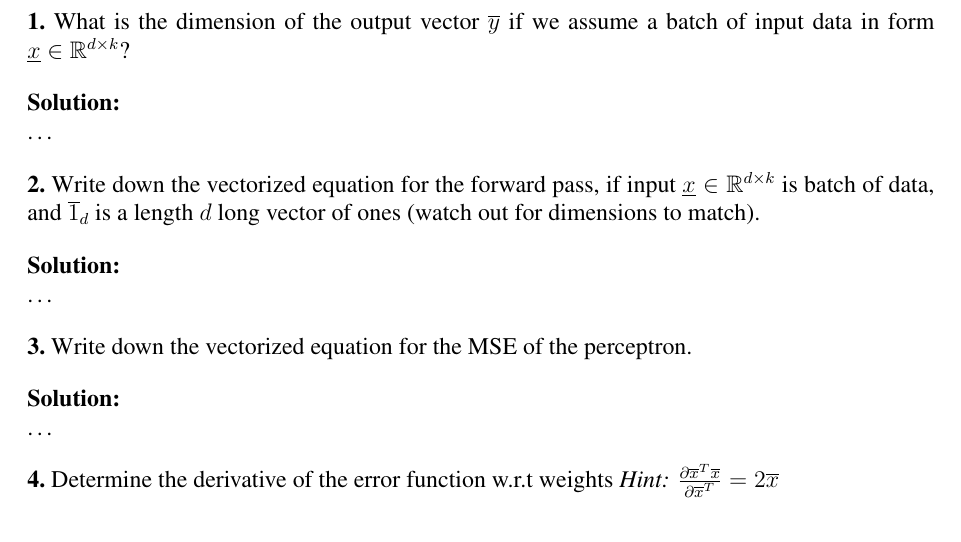
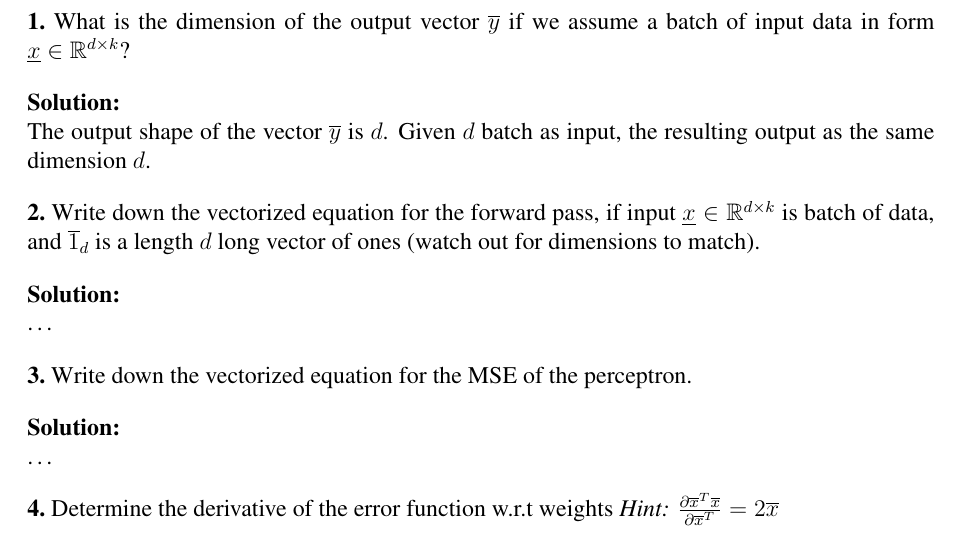
Before and after one commit to GiorgiaAuroraAdorni/neural-networks, a LaTeX document (report/scifile.tex): part of page 2 of 2, cut so that both start at the same text. Compiled offline with pdfLaTeX.

Commit message:
Added solution to the first question

```diff
--- a/report/scifile.tex
+++ b/report/scifile.tex
@@ -117,7 +117,7 @@ You are given a dataset of size $n: \mathcal{D} = \{(\overline{x}_1 ,\hat{y}_1),
 
 \Problem{What is the dimension of the output vector $\overline{y}$ if we assume a batch of input data in form $\underline{x} \in \mathbb{R}^{d \times k}$?}
 
-\TheSolution {…}
+\TheSolution {The output shape of the vector $\overline{y}$ is $d$. Given $d$ batch as input, the resulting output as the same dimension $d$.}
 
 \Problem{Write down the vectorized equation for the forward pass, if input $\underline{x} \in \mathbb{R}^{d \times k}$ is batch of data, and $\overline{1}_d$ is a length $d$ long vector of ones (watch out for dimensions to match).}
 
```
